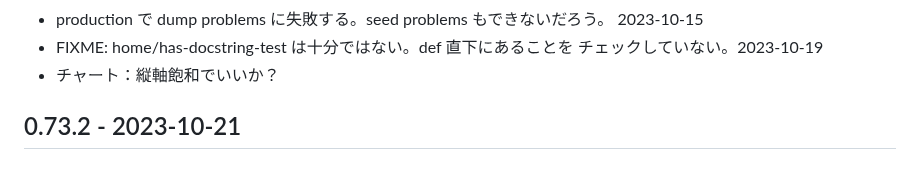
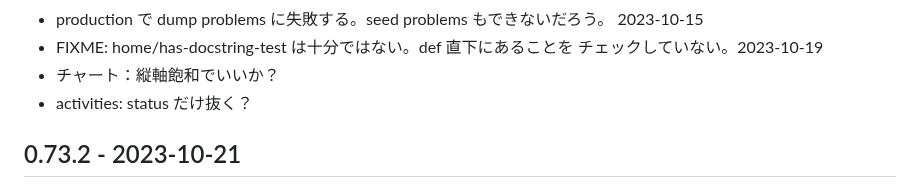
Before and after one commit to hkim0331/py99, a Markdown page: CHANGELOG.md, the part around the change. Drawn GitHub-style.

```diff
--- a/CHANGELOG.md
+++ b/CHANGELOG.md
@@ -24,7 +24,7 @@
 - FIXME: home/has-docstring-test は十分ではない。def 直下にあることを
   チェックしていない。2023-10-19
 - チャート：縦軸飽和でいいか？
-
+- activities: status だけ抜く？
 
 ## 0.73.2 - 2023-10-21
 - stock も activities に追加。
```
